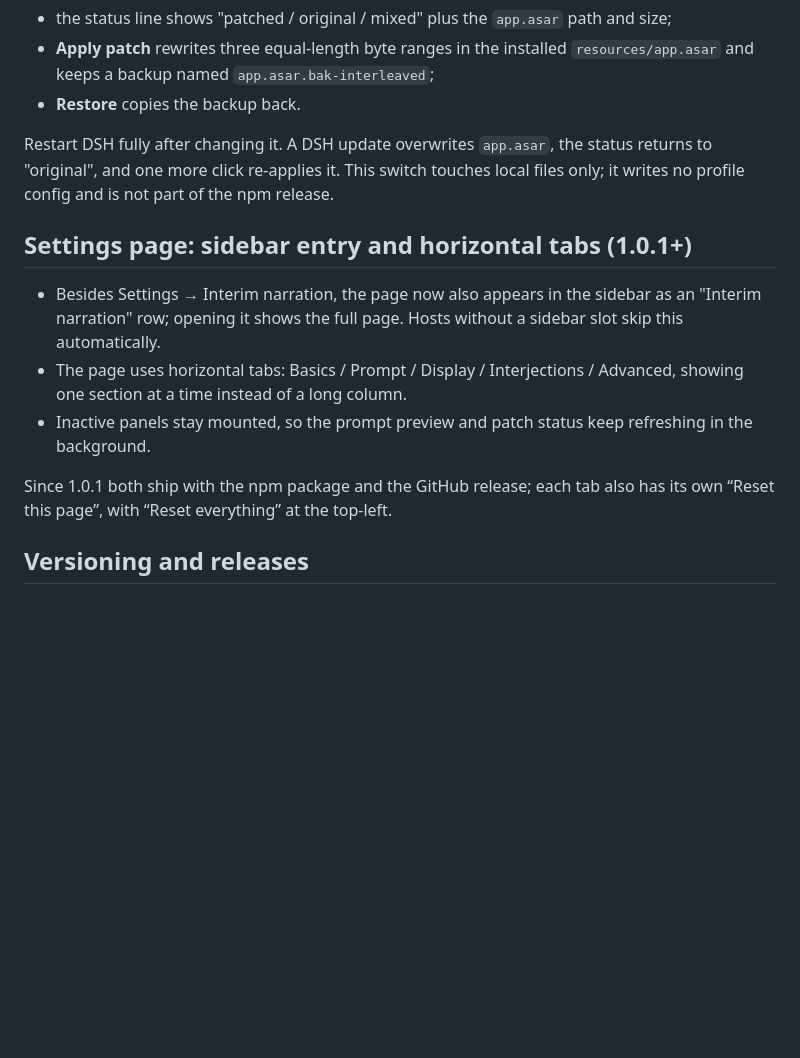
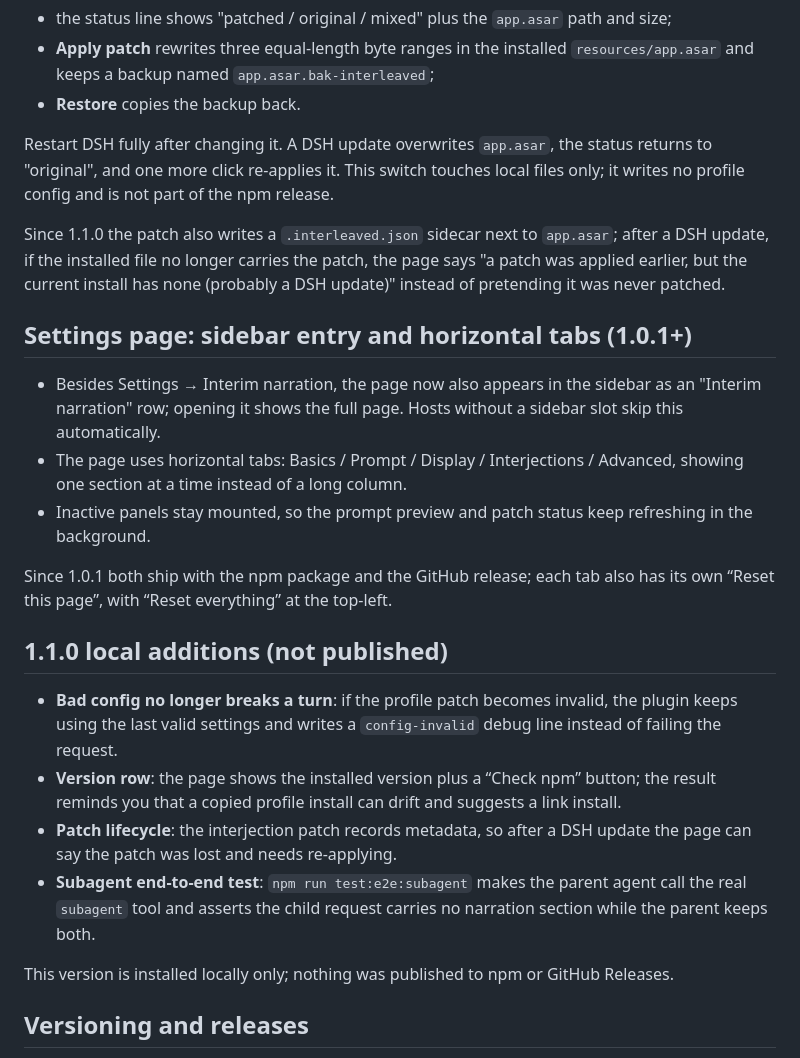
Before and after one commit to ws1234567891011/dsh-interim-narration, a Markdown page: README.en.md, the part around one of its changes. GitHub-like rendering; blank space fills up the shorter version.

```diff
--- a/README.en.md
+++ b/README.en.md
@@ -111,6 +111,8 @@ DSH has a built-in behaviour: if you send a message while a turn is still runnin
 
 Restart DSH fully after changing it. A DSH update overwrites `app.asar`, the status returns to "original", and one more click re-applies it. This switch touches local files only; it writes no profile config and is not part of the npm release.
 
+Since 1.1.0 the patch also writes a `.interleaved.json` sidecar next to `app.asar`; after a DSH update, if the installed file no longer carries the patch, the page says "a patch was applied earlier, but the current install has none (probably a DSH update)" instead of pretending it was never patched.
+
 ## Settings page: sidebar entry and horizontal tabs (1.0.1+)
 
 - Besides Settings → Interim narration, the page now also appears in the sidebar as an "Interim narration" row; opening it shows the full page. Hosts without a sidebar slot skip this automatically.
@@ -118,6 +120,15 @@ Restart DSH fully after changing it. A DSH update overwrites `app.asar`, the sta
 - Inactive panels stay mounted, so the prompt preview and patch status keep refreshing in the background.
 
 Since 1.0.1 both ship with the npm package and the GitHub release; each tab also has its own “Reset this page”, with “Reset everything” at the top-left.
+
+## 1.1.0 local additions (not published)
+
+- **Bad config no longer breaks a turn**: if the profile patch becomes invalid, the plugin keeps using the last valid settings and writes a `config-invalid` debug line instead of failing the request.
+- **Version row**: the page shows the installed version plus a “Check npm” button; the result reminds you that a copied profile install can drift and suggests a link install.
+- **Patch lifecycle**: the interjection patch records metadata, so after a DSH update the page can say the patch was lost and needs re-applying.
+- **Subagent end-to-end test**: `npm run test:e2e:subagent` makes the parent agent call the real `subagent` tool and asserts the child request carries no narration section while the parent keeps both.
+
+This version is installed locally only; nothing was published to npm or GitHub Releases.
 
 
 ## Versioning and releases
```
Also changed, not shown: other parts of README.en.md (+2 -1 lines), CHANGELOG.md (+11 -0 lines), README.md (+13 -1 lines), docs/images/plugin-row.png, docs/images/settings-page.png, 8 other files.
